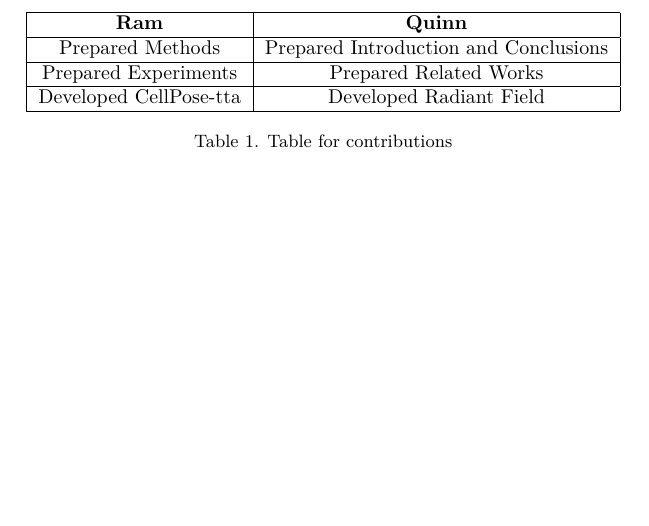
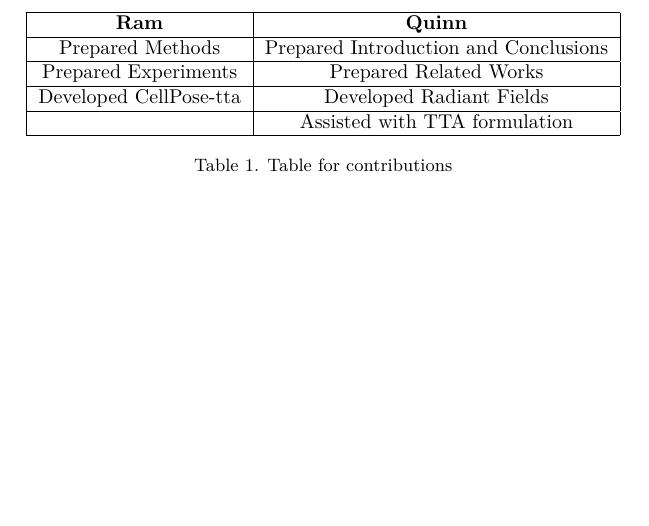
Before and after one commit to rz0012/CPE_620_TTA_Cell_Segmentation_Latex, a LaTeX paper (main.tex): part of page 1 of 9, cut so that both start at the same text. Compiled offline with pdfLaTeX.

Commit message:
adjustment to contribution

```diff
--- a/main.tex
+++ b/main.tex
@@ -58,7 +58,9 @@ West Virginia University\\
 \\ \hline
 Prepared Experiments & Prepared Related Works  \\
  \hline
-Developed CellPose-tta & Developed Radiant Field  \\
+Developed CellPose-tta & Developed Radiant Fields  \\
+\hline
+& Assisted with TTA formulation\\
 \hline
 \end{tabular}
 \caption{Table for contributions}
```
